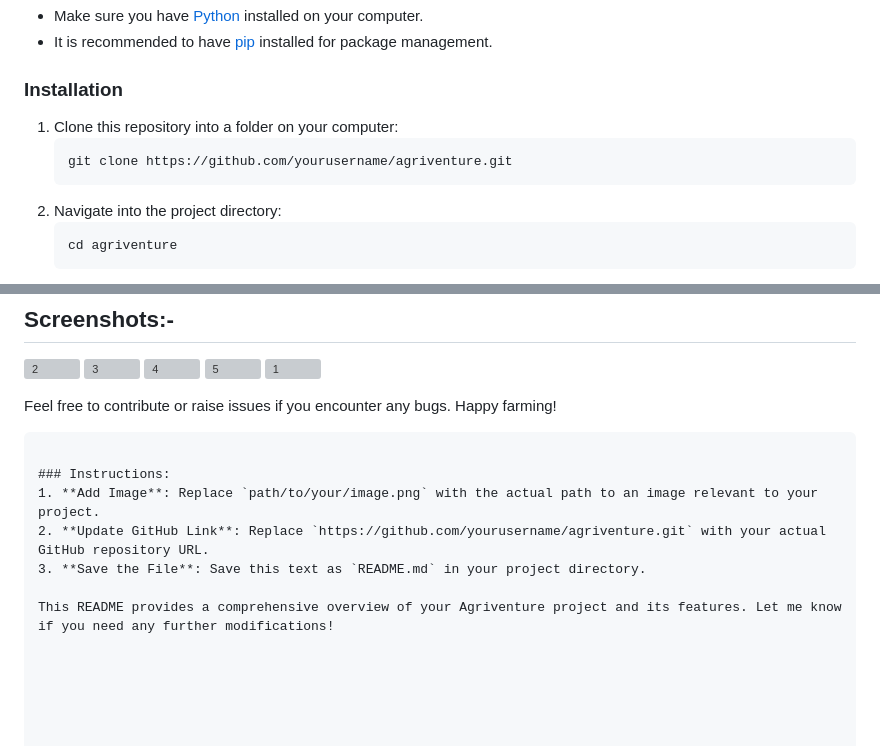
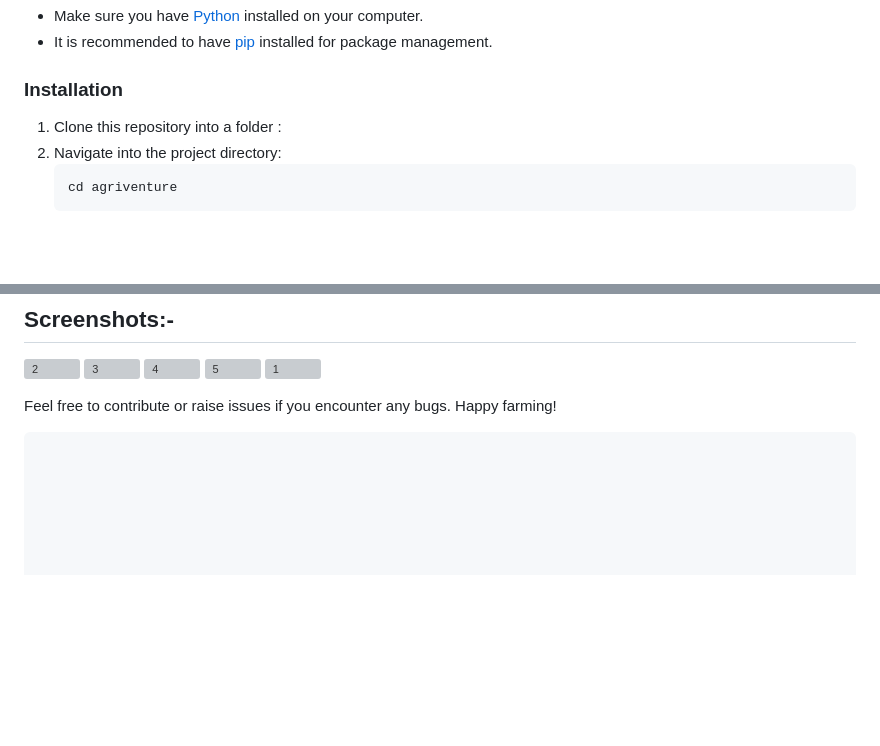
Before and after one commit to raj-patle1308/Agriventure, a Markdown page: README.md, 2 parts joined by grey strips. Drawn GitHub-style; blank space fills up the shorter version; grey boxes are pictures that could not be loaded.

````diff
--- a/README.md
+++ b/README.md
@@ -32,10 +32,7 @@ Follow these steps to set up and run the Agriventure project locally:
 - It is recommended to have [pip](https://pip.pypa.io/en/stable/) installed for package management.
 
 ### Installation
-1. Clone this repository into a folder on your computer:
-   ```bash
-   git clone https://github.com/yourusername/agriventure.git
-   ```
+1. Clone this repository into a folder :
 2. Navigate into the project directory:
    ```bash
    cd agriventure
@@ -76,12 +73,6 @@ You also create multiple admin ID - Can be create fromadmin portal (click user)
 Feel free to contribute or raise issues if you encounter any bugs. Happy farming!
 ```
 
-### Instructions:
-1. **Add Image**: Replace `path/to/your/image.png` with the actual path to an image relevant to your project.
-2. **Update GitHub Link**: Replace `https://github.com/yourusername/agriventure.git` with your actual GitHub repository URL.
-3. **Save the File**: Save this text as `README.md` in your project directory.
-
-This README provides a comprehensive overview of your Agriventure project and its features. Let me know if you need any further modifications!
 
 
 
````
